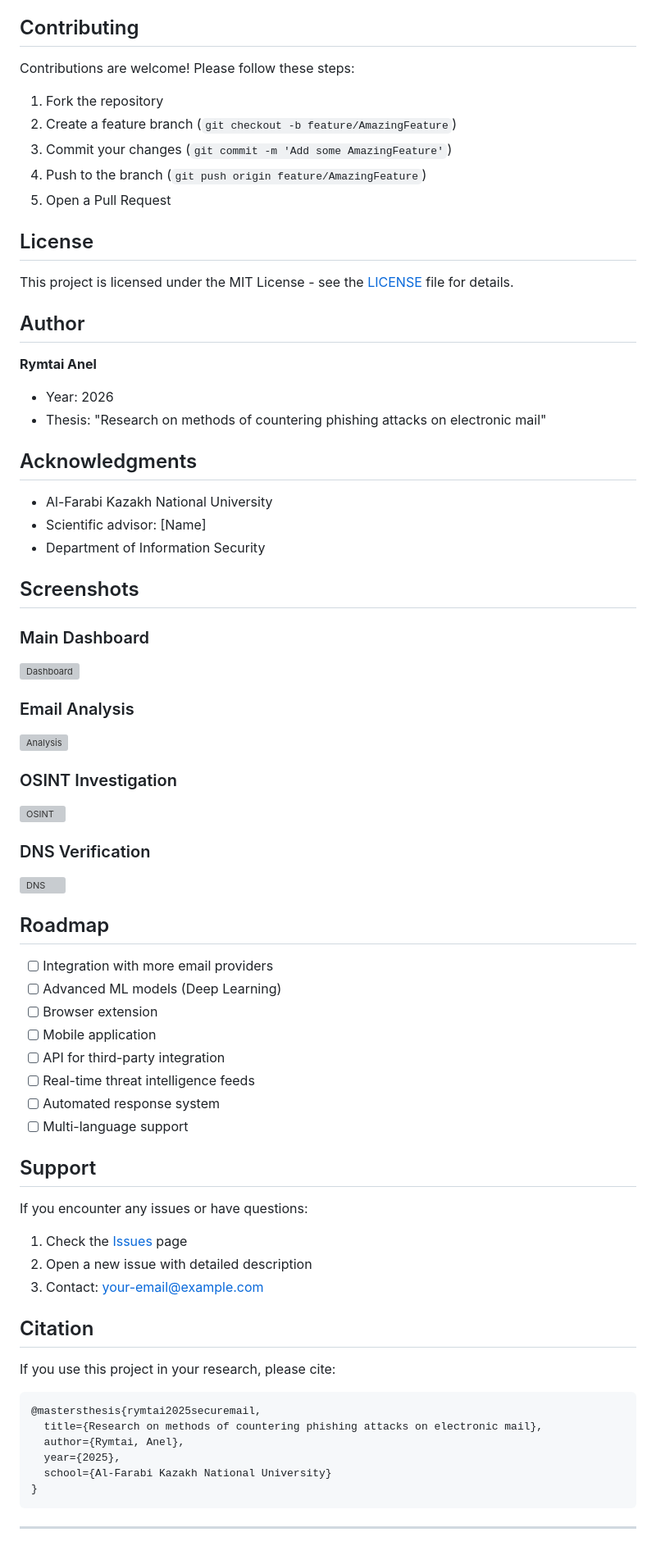
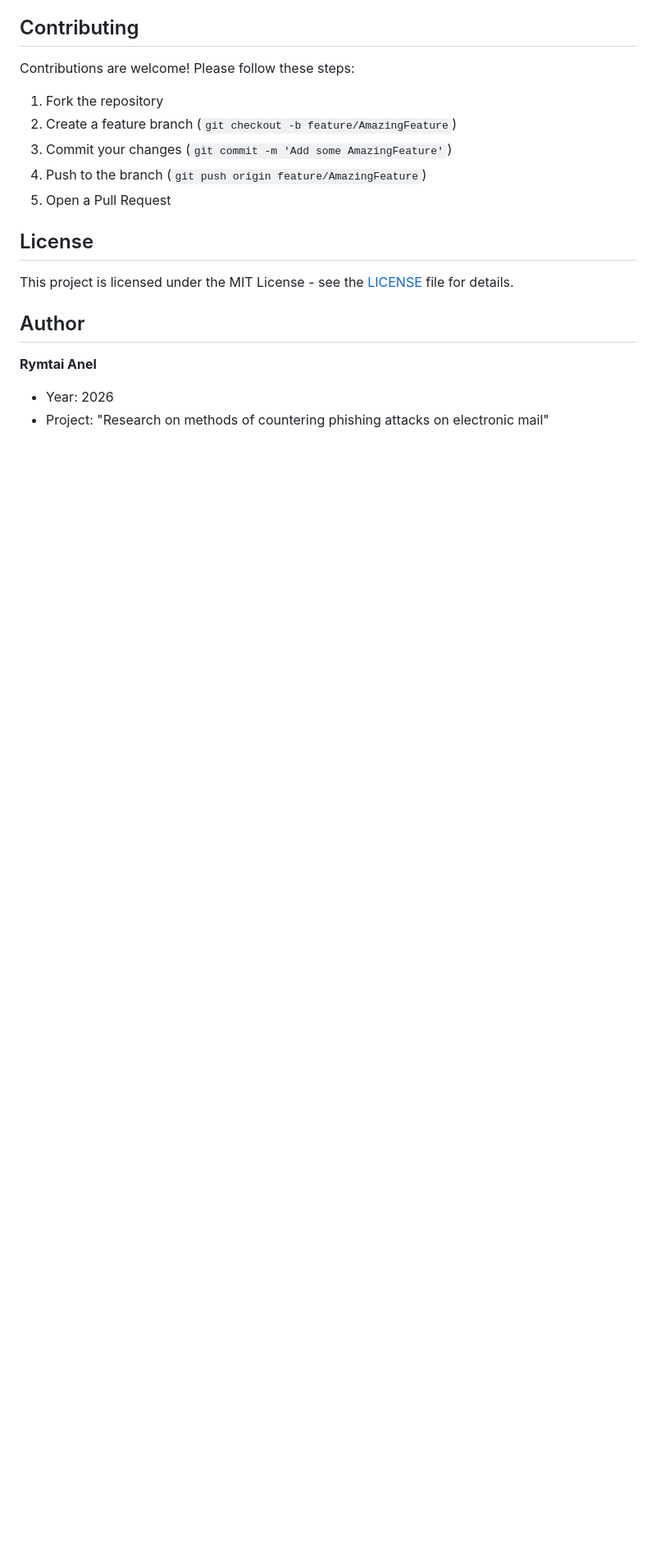
Before and after one commit to rymtayanelya2005/my_email_site, a Markdown page: README.md, the part around the change. Shown at 82% size. GitHub-like rendering; blank space fills up the shorter version; grey boxes are pictures that could not be loaded.

Commit message:
Clean up README by removing unnecessary sections
Removed thesis details, acknowledgments, screenshots, roadmap, support, and citation sections from README.

````diff
--- a/README.md
+++ b/README.md
@@ -243,58 +243,4 @@ This project is licensed under the MIT License - see the [LICENSE](LICENSE) file
 **Rymtai Anel**
 
 - Year: 2026
-- Thesis: "Research on methods of countering phishing attacks on electronic mail"
-
-## Acknowledgments
-
-- Al-Farabi Kazakh National University
-- Scientific advisor: [Name]
-- Department of Information Security
-
-## Screenshots
-
-### Main Dashboard
-![Dashboard](screenshots/dashboard.png)
-
-### Email Analysis
-![Analysis](screenshots/analysis.png)
-
-### OSINT Investigation
-![OSINT](screenshots/osint.png)
-
-### DNS Verification
-![DNS](screenshots/dns.png)
-
-## Roadmap
-
-- [ ] Integration with more email providers
-- [ ] Advanced ML models (Deep Learning)
-- [ ] Browser extension
-- [ ] Mobile application
-- [ ] API for third-party integration
-- [ ] Real-time threat intelligence feeds
-- [ ] Automated response system
-- [ ] Multi-language support
-
-## Support
-
-If you encounter any issues or have questions:
-
-1. Check the [Issues](https://github.com/yourusername/securemail/issues) page
-2. Open a new issue with detailed description
-3. Contact: your-email@example.com
-
-## Citation
-
-If you use this project in your research, please cite:
-
-```bibtex
-@mastersthesis{rymtai2025securemail,
-  title={Research on methods of countering phishing attacks on electronic mail},
-  author={Rymtai, Anel},
-  year={2025},
-  school={Al-Farabi Kazakh National University}
-}
-```
-
----
+- Project: "Research on methods of countering phishing attacks on electronic mail"
````
